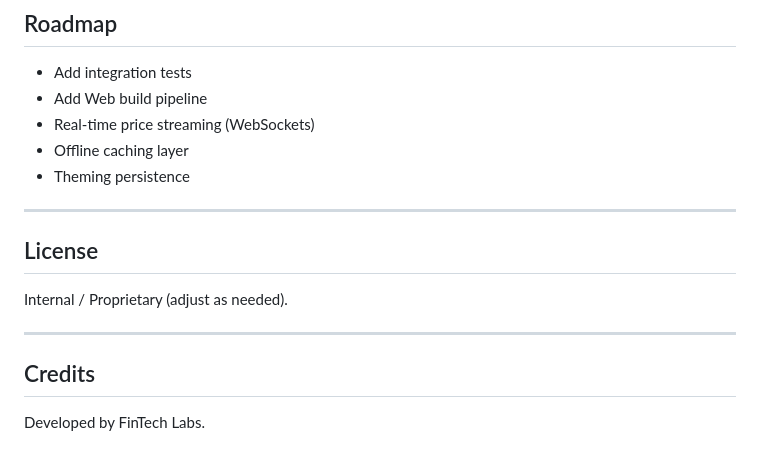
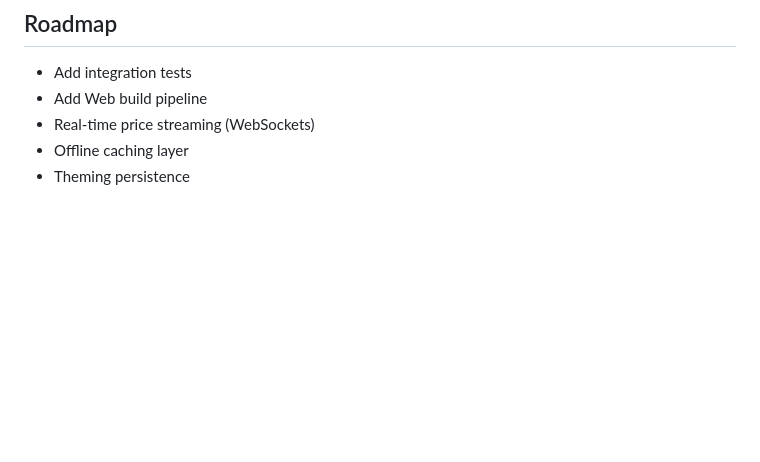
Before and after one commit to ritik-roushan-rana/OptiFolio, a Markdown page: README.md, the part around the change. Drawn GitHub-style; blank space fills up the shorter version.

```diff
--- a/README.md
+++ b/README.md
@@ -205,13 +205,3 @@ npm test
 - Real-time price streaming (WebSockets)
 - Offline caching layer
 - Theming persistence
-
----
-
-## License
-Internal / Proprietary (adjust as needed).
-
----
-
-## Credits
-Developed by FinTech Labs.
```
